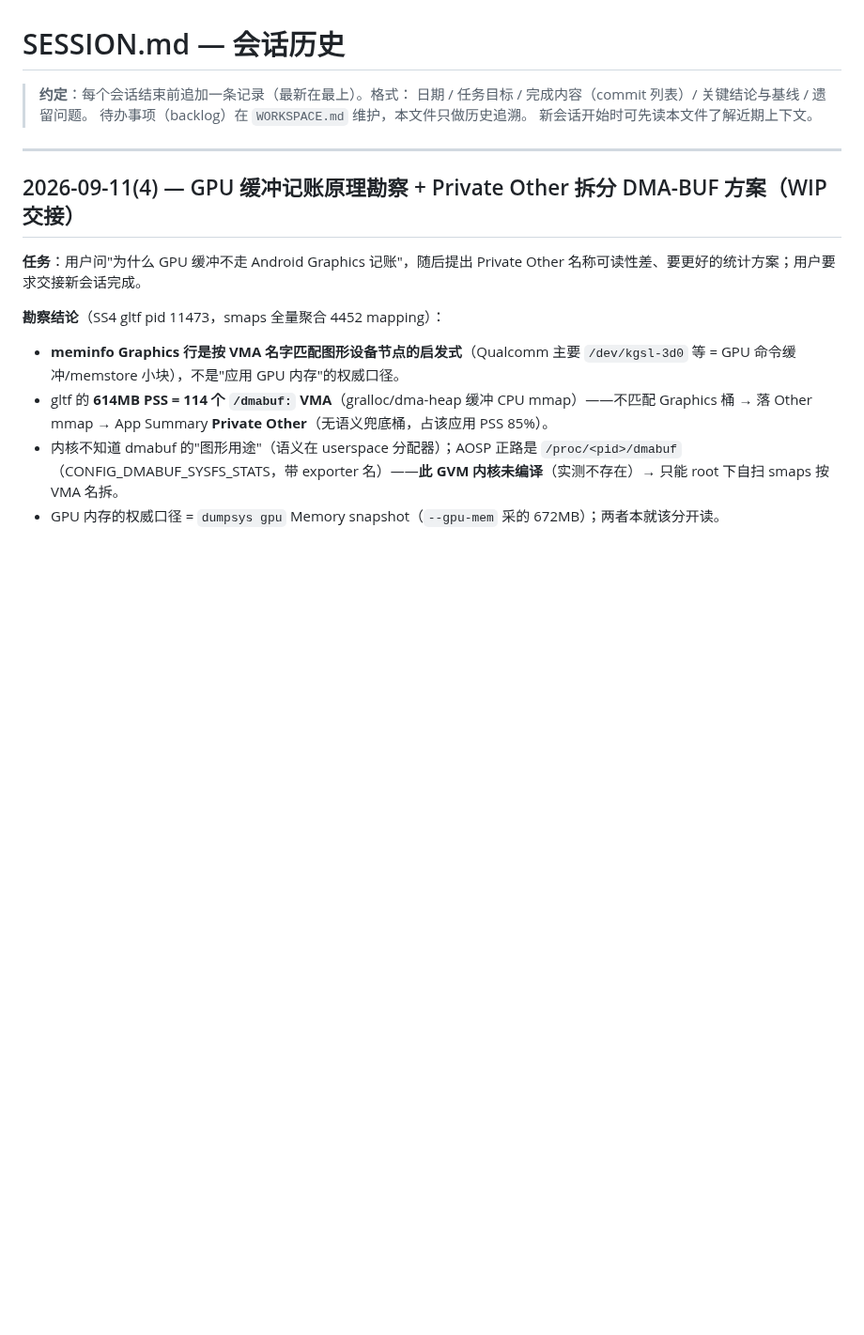
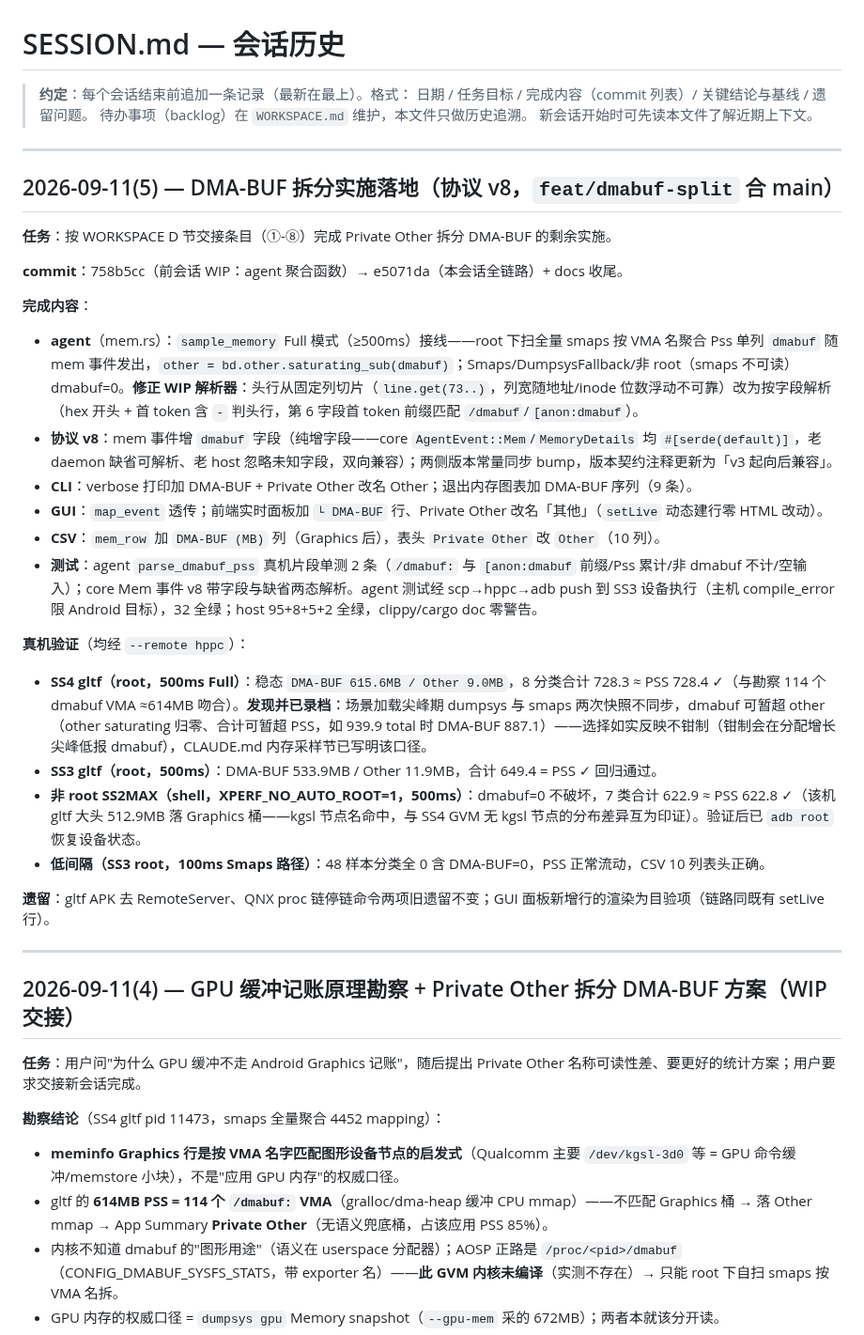
Before and after one commit to HanYunChenLuo/xtools, a Markdown page: SESSION.md, the part around the change. Shown at 94% size. Drawn GitHub-style; blank space fills up the shorter version.

Commit message:
docs: DMA-BUF 拆分收尾——CLAUDE.md 内存采样节补 dmabuf 口径与 Graphics 记账原理、WORKSPACE D 节核销、SESSION (5)

```diff
--- a/SESSION.md
+++ b/SESSION.md
@@ -6,6 +6,31 @@
 > 新会话开始时可先读本文件了解近期上下文。
 
 ---
+
+## 2026-09-11(5) — DMA-BUF 拆分实施落地（协议 v8，`feat/dmabuf-split` 合 main）
+
+**任务**：按 WORKSPACE D 节交接条目（①-⑧）完成 Private Other 拆分 DMA-BUF 的剩余实施。
+
+**commit**：758b5cc（前会话 WIP：agent 聚合函数）→ e5071da（本会话全链路）+ docs 收尾。
+
+**完成内容**：
+- **agent**（mem.rs）：`sample_memory` Full 模式（≥500ms）接线——root 下扫全量 smaps 按 VMA 名聚合 Pss 单列 `dmabuf` 随 mem 事件发出，`other = bd.other.saturating_sub(dmabuf)`；Smaps/DumpsysFallback/非 root（smaps 不可读）dmabuf=0。**修正 WIP 解析器**：头行从固定列切片（`line.get(73..)`，列宽随地址/inode 位数浮动不可靠）改为按字段解析（hex 开头 + 首 token 含 `-` 判头行，第 6 字段首 token 前缀匹配 `/dmabuf`/`[anon:dmabuf`）。
+- **协议 v8**：mem 事件增 `dmabuf` 字段（纯增字段——core `AgentEvent::Mem`/`MemoryDetails` 均 `#[serde(default)]`，老 daemon 缺省可解析、老 host 忽略未知字段，双向兼容）；两侧版本常量同步 bump，版本契约注释更新为「v3 起向后兼容」。
+- **CLI**：verbose 打印加 DMA-BUF + Private Other 改名 Other；退出内存图表加 DMA-BUF 序列（9 条）。
+- **GUI**：`map_event` 透传；前端实时面板加 `└ DMA-BUF` 行、Private Other 改名「其他」（`setLive` 动态建行零 HTML 改动）。
+- **CSV**：`mem_row` 加 `DMA-BUF (MB)` 列（Graphics 后），表头 `Private Other` 改 `Other`（10 列）。
+- **测试**：agent `parse_dmabuf_pss` 真机片段单测 2 条（`/dmabuf:` 与 `[anon:dmabuf` 前缀/Pss 累计/非 dmabuf 不计/空输入）；core Mem 事件 v8 带字段与缺省两态解析。agent 测试经 scp→hppc→adb push 到 SS3 设备执行（主机 compile_error 限 Android 目标），32 全绿；host 95+8+5+2 全绿，clippy/cargo doc 零警告。
+
+**真机验证**（均经 `--remote hppc`）：
+- **SS4 gltf（root，500ms Full）**：稳态 `DMA-BUF 615.6MB / Other 9.0MB`，8 分类合计 728.3 ≈ PSS 728.4 ✓（与勘察 114 个 dmabuf VMA ≈614MB 吻合）。**发现并已录档**：场景加载尖峰期 dumpsys 与 smaps 两次快照不同步，dmabuf 可暂超 other（other saturating 归零、合计可暂超 PSS，如 939.9 total 时 DMA-BUF 887.1）——选择如实反映不钳制（钳制会在分配增长尖峰低报 dmabuf），CLAUDE.md 内存采样节已写明该口径。
+- **SS3 gltf（root，500ms）**：DMA-BUF 533.9MB / Other 11.9MB，合计 649.4 = PSS ✓ 回归通过。
+- **非 root SS2MAX（shell，XPERF_NO_AUTO_ROOT=1，500ms）**：dmabuf=0 不破坏，7 类合计 622.9 ≈ PSS 622.8 ✓（该机 gltf 大头 512.9MB 落 Graphics 桶——kgsl 节点名命中，与 SS4 GVM 无 kgsl 节点的分布差异互为印证）。验证后已 `adb root` 恢复设备状态。
+- **低间隔（SS3 root，100ms Smaps 路径）**：48 样本分类全 0 含 DMA-BUF=0，PSS 正常流动，CSV 10 列表头正确。
+
+**遗留**：gltf APK 去 RemoteServer、QNX proc 链停链命令两项旧遗留不变；GUI 面板新增行的渲染为目验项（链路同既有 setLive 行）。
+
+---
+
 
 ## 2026-09-11(4) — GPU 缓冲记账原理勘察 + Private Other 拆分 DMA-BUF 方案（WIP 交接）
 
```
Also changed, not shown: CLAUDE.md (+15 -2 lines), WORKSPACE.md (+2 -2 lines).
